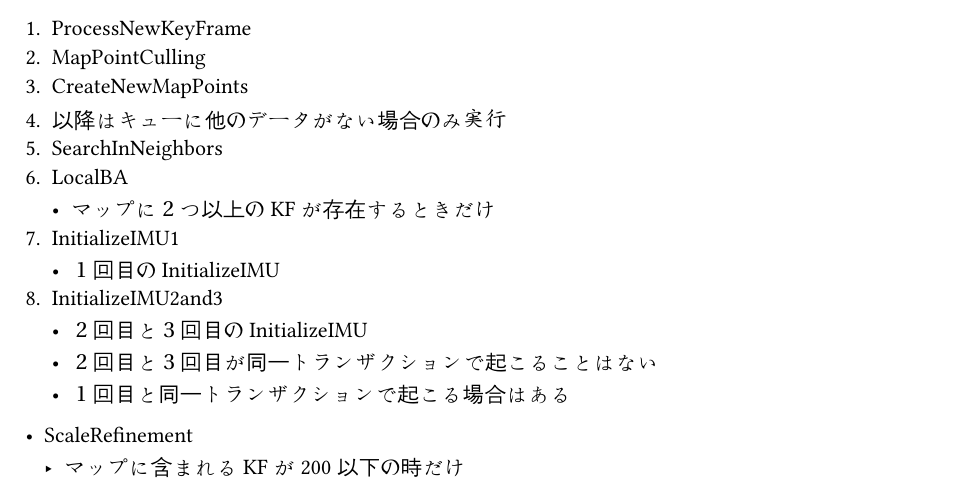
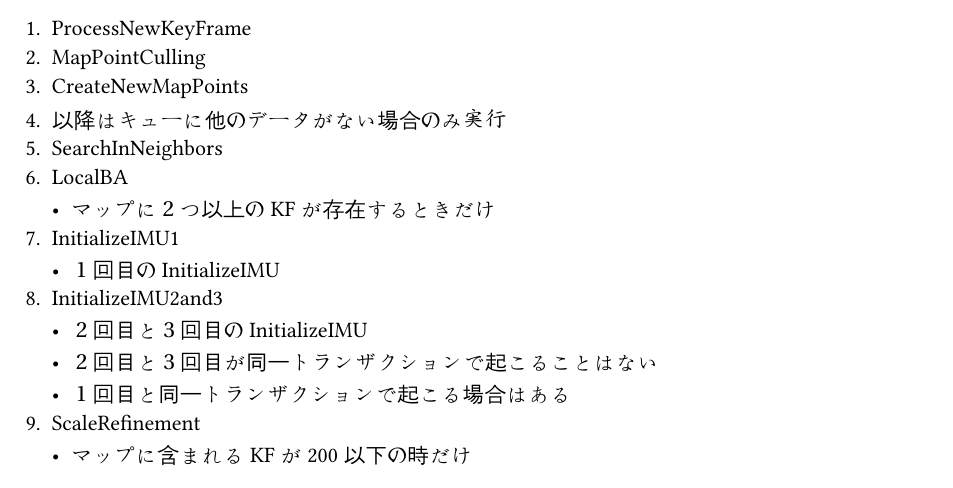
Before and after one commit to suzuki-taro-unofficial/ORB-SLAM3-decoding, a Typst document (doc/2024-12-09_semi/each-module-detail/main.typ, which reads doc/2024-12-09_semi/each-module-detail/local-mapping.typ): part of page 1 of 7, cut so that both start at the same text. Compiled offline with Typst 0.15.

Commit message:
docs: update 2024-12-09_semi

```diff
--- a/doc/2024-12-09_semi/each-module-detail/local-mapping.typ
+++ b/doc/2024-12-09_semi/each-module-detail/local-mapping.typ
@@ -27,7 +27,7 @@ s_tickの残りの２回についてはLocalMappingの停止・稼働状態の
   - ２回目と３回目のInitializeIMU
   - ２回目と３回目が同一トランザクションで起こることはない
   - １回目と同一トランザクションで起こる場合はある
-- ScaleRefinement
++ ScaleRefinement
   - マップに含まれるKFが200以下の時だけ
 
 そして本処理が実行された場合には、どこまで実行されたとしても最後にs_insertKFtoLCが発火し、
```
Also changed, not shown: doc/2024-12-09_semi/images/GBAManager.png, doc/2024-12-09_semi/each-module-detail/local-mapping.typ (2 more changed lines), 1 other file.
